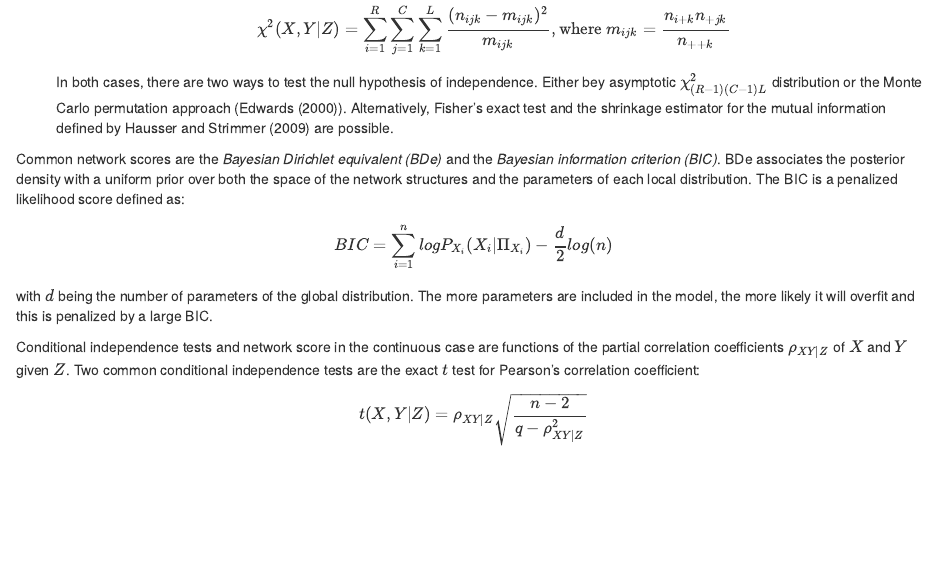
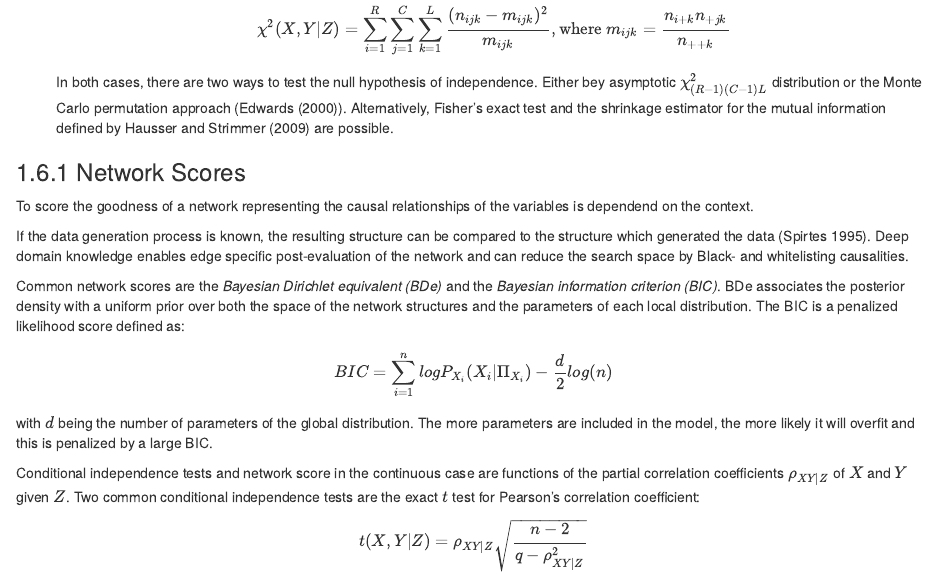
Before and after one commit to matteodelucchi/bncompendium, an R Markdown document (03-staticBN.Rmd): the page in a window 1100 px wide, from 4860 px down. Rendered offline with R 4.5, knitr and Pandoc, with nearby package versions; drawn as R Markdown's standard HTML page in place of the format the file asks for.

Commit message:
extended Network scores

```diff
--- a/03-staticBN.Rmd
+++ b/03-staticBN.Rmd
@@ -201,6 +201,12 @@ Two common conditional Independence tests are:
     \end{equation}$$
 In both cases, there are two ways to test the null hypothesis of independence. Either bey asymptotic $\chi^{2}_{(R-1)(C-1)L}$ distribution or the Monte Carlo permutation approach (Edwards (2000)). Alternatively, Fisher's exact test and the shrinkage estimator for the mutual information defined by Hausser and Strimmer (2009) are possible.
 
+### Network Scores
+To score the goodness of a network representing the causal relationships of the variables is dependend on the context.
+
+If the data generation process is known, the resulting structure can be compared to the structure which generated the data (Spirtes 1995).
+Deep domain knowledge enables edge specific post-evaluation of the network and can reduce the search space by Black- and whitelisting causalities.
+
 Common network scores are the _Bayesian Dirichlet equivalent (BDe)_ and the _Bayesian information criterion (BIC)_. BDe associates the posterior density with a uniform prior over both the space of the network structures and the parameters of each local distribution. The BIC is a penalized likelihood score defined as:
 $$\begin{equation}
     BIC=\sum_{i=1}^{n} log P_{X_i}(X_i | \Pi_{X_i}) - \frac{d}{2}log(n)
```
